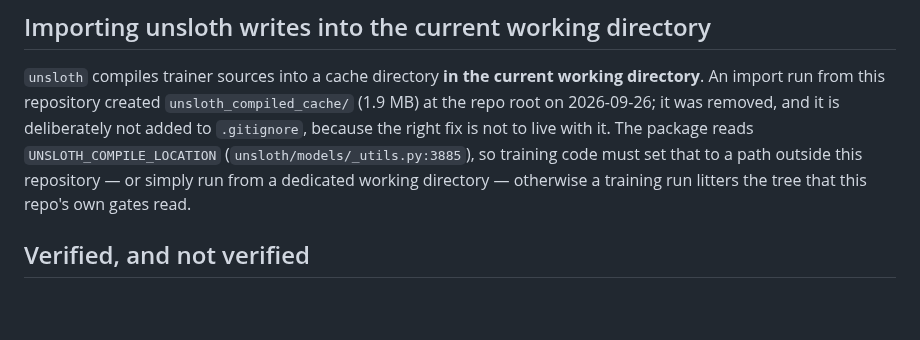
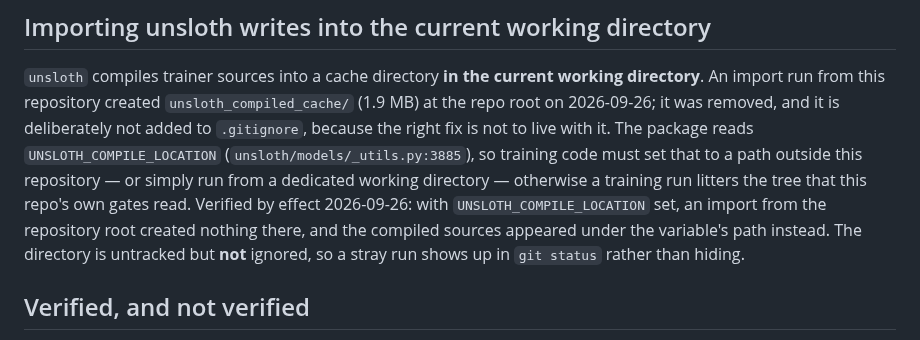
Before and after one commit to waynegault/ubuntu-console, a Markdown page: docs/grpo-training-env.md, the part around the change. GitHub-like rendering; blank space fills up the shorter version.

Commit message:
docs(grpo): record the unsloth cache relocation as verified by effect
The doc told a reader to set UNSLOTH_COMPILE_LOCATION; it had only been verified that the
package READS that variable (unsloth/models/_utils.py:3885).  Verified now by the effect that
matters: with the variable set, importing unsloth from the repository root created nothing
there, and the compiled sources appeared under the variable's path instead.

Cards: UBC-GRPO-005.

```diff
--- a/docs/grpo-training-env.md
+++ b/docs/grpo-training-env.md
@@ -127,7 +127,10 @@ on 2026-09-26; it was removed, and it is deliberately not added to `.gitignore`,
 right fix is not to live with it. The package reads `UNSLOTH_COMPILE_LOCATION`
 (`unsloth/models/_utils.py:3885`), so training code must set that to a path outside this
 repository — or simply run from a dedicated working directory — otherwise a training run
-litters the tree that this repo's own gates read.
+litters the tree that this repo's own gates read. Verified by effect 2026-09-26: with
+`UNSLOTH_COMPILE_LOCATION` set, an import from the repository root created nothing there, and
+the compiled sources appeared under the variable's path instead. The directory is untracked but
+**not** ignored, so a stray run shows up in `git status` rather than hiding.
 
 ## Verified, and not verified
 
```
